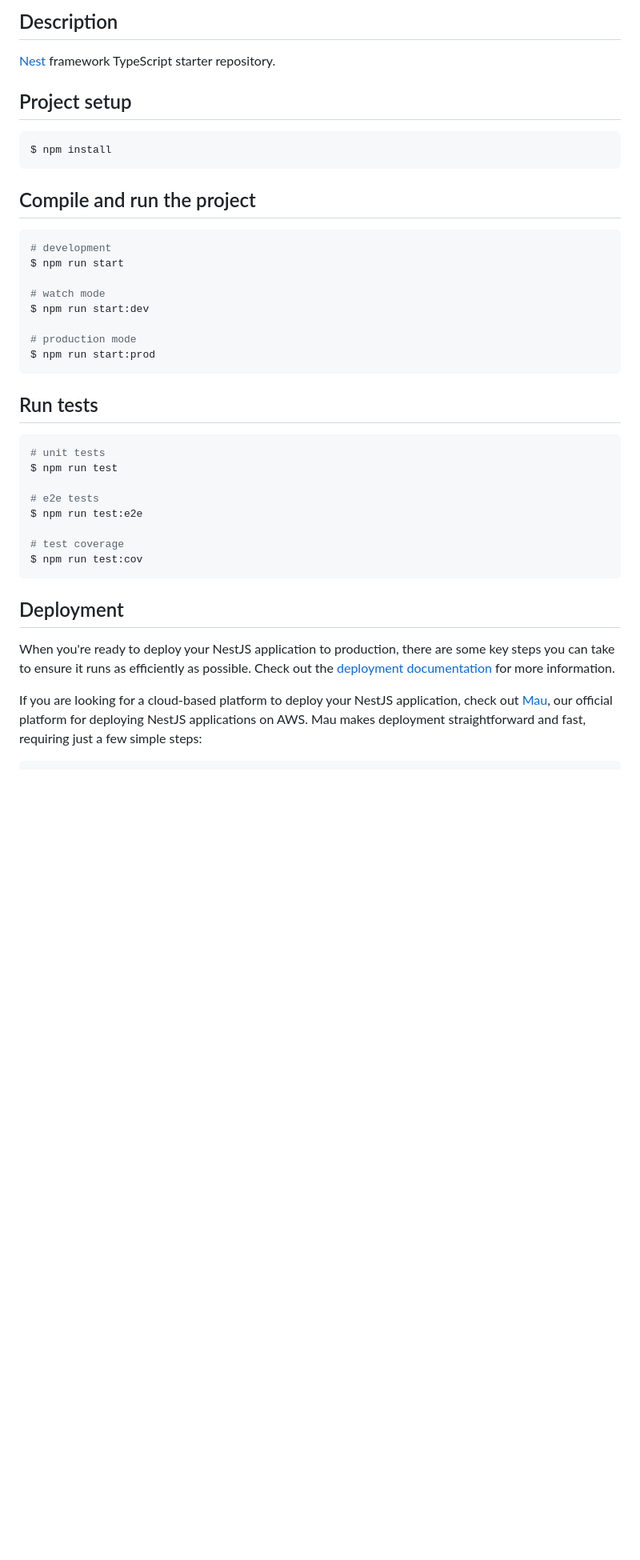
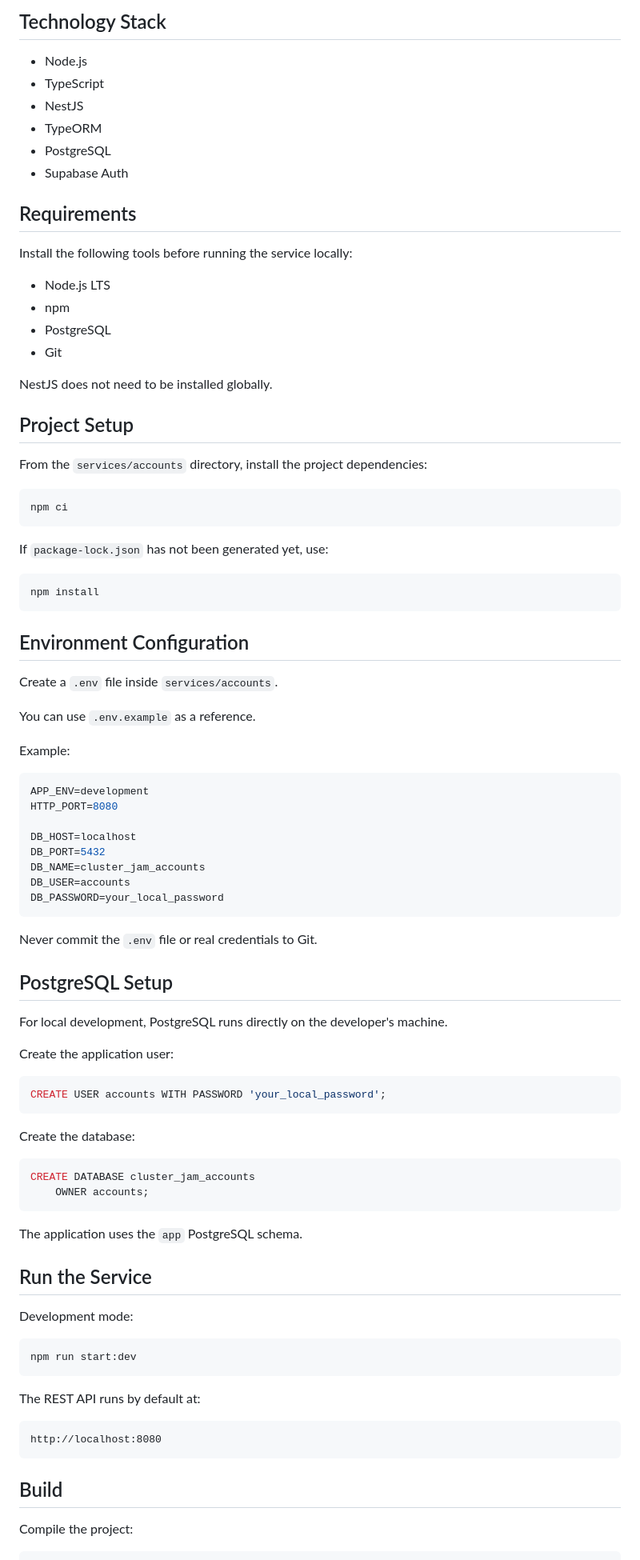
Before and after one commit to AngelPuch/cluster-jam, a Markdown page: services/accounts/README.md, the part around one of its changes. Shown at 80% size. Drawn GitHub-style; blank space fills up the shorter version.

Commit message:
docs(accounts): document local service setup (#3)

````diff
--- a/services/accounts/README.md
+++ b/services/accounts/README.md
@@ -23,44 +6,94 @@
 
-## Description
+## Technology Stack
 
-[Nest](https://github.com/nestjs/nest) framework TypeScript starter repository.
+- Node.js
+- TypeScript
+- NestJS
+- TypeORM
+- PostgreSQL
+- Supabase Auth
 
-## Project setup
+## Requirements
+
+Install the following tools before running the service locally:
+
+- Node.js LTS
+- npm
+- PostgreSQL
+- Git
+
+NestJS does not need to be installed globally.
+
+## Project Setup
+
+From the `services/accounts` directory, install the project dependencies:
 
 ```bash
-$ npm install
+npm ci
 ```
 
-## Compile and run the project
+If `package-lock.json` has not been generated yet, use:
 
 ```bash
-# development
-$ npm run start
-
-# watch mode
-$ npm run start:dev
-
-# production mode
-$ npm run start:prod
+npm install
 ```
 
-## Run tests
+## Environment Configuration
+
+Create a `.env` file inside `services/accounts`.
+
+You can use `.env.example` as a reference.
+
+Example:
+
+```env
+APP_ENV=development
+HTTP_PORT=8080
+
+DB_HOST=localhost
+DB_PORT=5432
+DB_NAME=cluster_jam_accounts
+DB_USER=accounts
+DB_PASSWORD=your_local_password
+```
+
+Never commit the `.env` file or real credentials to Git.
+
+## PostgreSQL Setup
+
+For local development, PostgreSQL runs directly on the developer's machine.
+
+Create the application user:
+
+```sql
+CREATE USER accounts WITH PASSWORD 'your_local_password';
+```
+
+Create the database:
+
+```sql
+CREATE DATABASE cluster_jam_accounts
+    OWNER accounts;
+```
+
+The application uses the `app` PostgreSQL schema.
+
+## Run the Service
+
+Development mode:
 
 ```bash
-# unit tests
-$ npm run test
-
-# e2e tests
-$ npm run test:e2e
-
-# test coverage
-$ npm run test:cov
+npm run start:dev
 ```
 
-## Deployment
+The REST API runs by default at:
 
-When you're ready to deploy your NestJS application to production, there are some key steps you can take to ensure it runs as efficiently as possible. Check out the [deployment documentation](https://docs.nestjs.com/deployment) for more information.
+```text
+http://localhost:8080
+```
 
-If you are looking for a cloud-based platform to deploy your NestJS application, check out [Mau](https://mau.nestjs.com), our official platform for deploying NestJS applications on AWS. Mau makes deployment straightforward and fast, requiring just a few simple steps:
+## Build
+
+Compile the project:
 
 ```bash
````
Also changed, not shown: other parts of services/accounts/README.md (+152 -41 lines).
